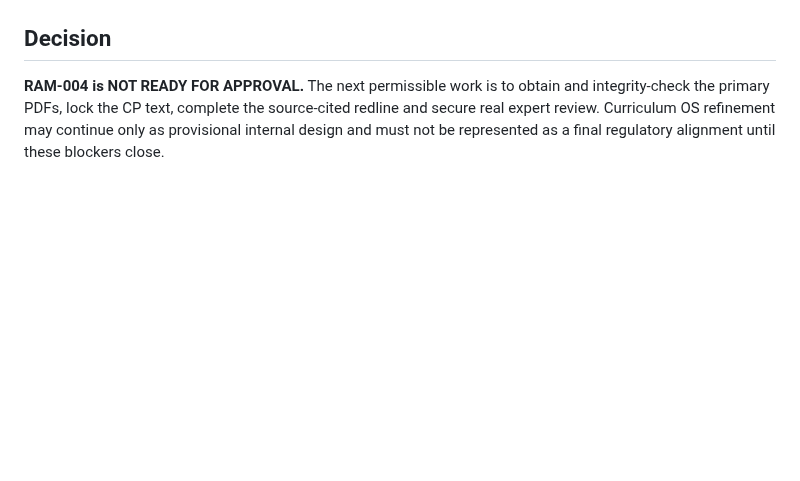
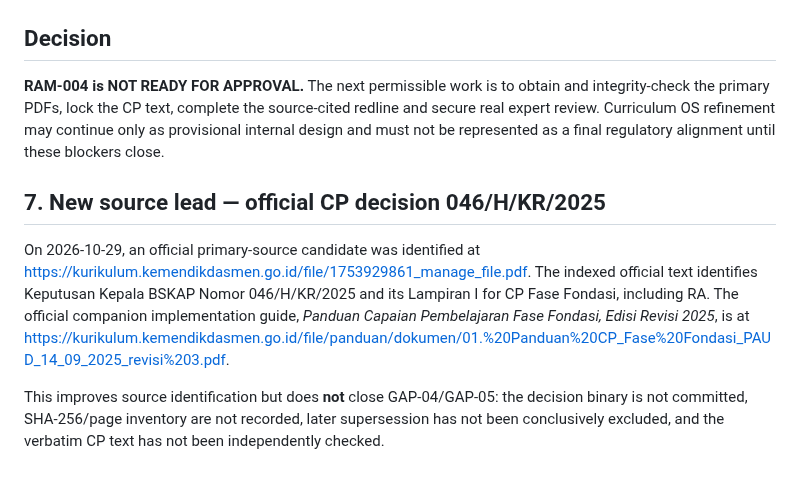
Before and after one commit to gunaracorp/ra-al-munawaroh-os, a Markdown page: 04-CURRICULUM/REVIEWS/RAM-004-SOURCE-VERIFICATION-GAP-REGISTER.md, the part around the change. Drawn GitHub-style; blank space fills up the shorter version.

Commit message:
RAM-004: update CP source dependency and lock gates

```diff
--- a/04-CURRICULUM/REVIEWS/RAM-004-SOURCE-VERIFICATION-GAP-REGISTER.md
+++ b/04-CURRICULUM/REVIEWS/RAM-004-SOURCE-VERIFICATION-GAP-REGISTER.md
@@ -42,3 +42,10 @@ These pointers do not themselves prove a binary was archived, a current version
 ## Decision
 
 **RAM-004 is NOT READY FOR APPROVAL.** The next permissible work is to obtain and integrity-check the primary PDFs, lock the CP text, complete the source-cited redline and secure real expert review. Curriculum OS refinement may continue only as provisional internal design and must not be represented as a final regulatory alignment until these blockers close.
+
+
+## 7. New source lead — official CP decision 046/H/KR/2025
+
+On 2026-10-29, an official primary-source candidate was identified at https://kurikulum.kemendikdasmen.go.id/file/1753929861_manage_file.pdf. The indexed official text identifies Keputusan Kepala BSKAP Nomor 046/H/KR/2025 and its Lampiran I for CP Fase Fondasi, including RA. The official companion implementation guide, *Panduan Capaian Pembelajaran Fase Fondasi, Edisi Revisi 2025*, is at https://kurikulum.kemendikdasmen.go.id/file/panduan/dokumen/01.%20Panduan%20CP_Fase%20Fondasi_PAUD_14_09_2025_revisi%203.pdf.
+
+This improves source identification but does **not** close GAP-04/GAP-05: the decision binary is not committed, SHA-256/page inventory are not recorded, later supersession has not been conclusively excluded, and the verbatim CP text has not been independently checked.
```
